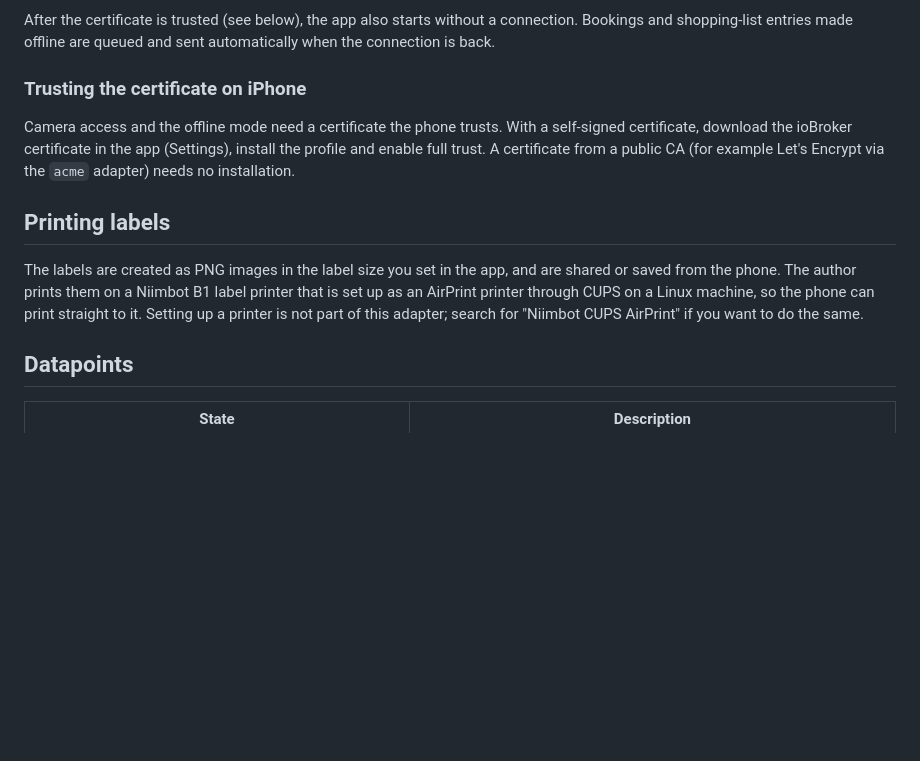
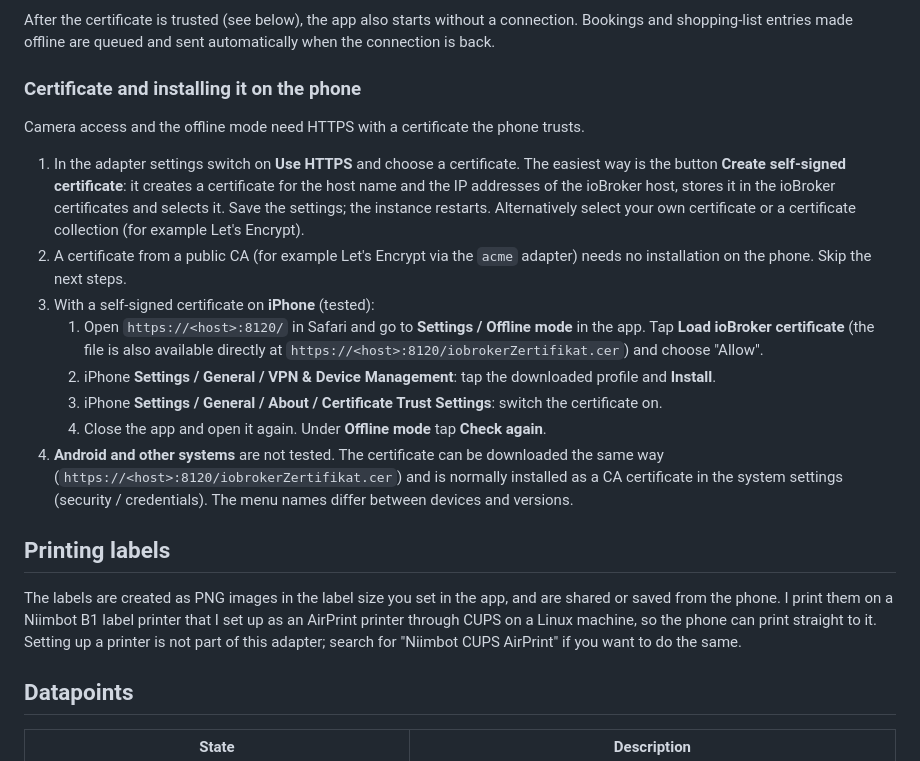
Before and after one commit to backfisch88/ioBroker.shelfmate, a Markdown page: README.md, the part around the change. Rendered like a GitHub page; blank space fills up the shorter version.

```diff
--- a/README.md
+++ b/README.md
@@ -145,14 +145,22 @@ Under **Settings / Data**: **JSON backup** (download and import again), **Stock
 ### Offline use
 After the certificate is trusted (see below), the app also starts without a connection. Bookings and shopping-list entries made offline are queued and sent automatically when the connection is back.
 
-### Trusting the certificate on iPhone
+### Certificate and installing it on the phone
 
-Camera access and the offline mode need a certificate the phone trusts. With a self-signed certificate, download the ioBroker certificate in the app (Settings), install the profile and enable full trust. A certificate from a public CA (for example Let's Encrypt via the
-`acme` adapter) needs no installation.
+Camera access and the offline mode need HTTPS with a certificate the phone trusts.
+
+1. In the adapter settings switch on **Use HTTPS** and choose a certificate. The easiest way is the button **Create self-signed certificate**: it creates a certificate for the host name and the IP addresses of the ioBroker host, stores it in the ioBroker certificates and selects it. Save the settings; the instance restarts. Alternatively select your own certificate or a certificate collection (for example Let's Encrypt).
+2. A certificate from a public CA (for example Let's Encrypt via the `acme` adapter) needs no installation on the phone. Skip the next steps.
+3. With a self-signed certificate on **iPhone** (tested):
+   1. Open `https://<host>:8120/` in Safari and go to **Settings / Offline mode** in the app. Tap **Load ioBroker certificate** (the file is also available directly at `https://<host>:8120/iobrokerZertifikat.cer`) and choose "Allow".
+   2. iPhone **Settings / General / VPN & Device Management**: tap the downloaded profile and **Install**.
+   3. iPhone **Settings / General / About / Certificate Trust Settings**: switch the certificate on.
+   4. Close the app and open it again. Under **Offline mode** tap **Check again**.
+4. **Android and other systems** are not tested. The certificate can be downloaded the same way (`https://<host>:8120/iobrokerZertifikat.cer`) and is normally installed as a CA certificate in the system settings (security / credentials). The menu names differ between devices and versions.
 
 ## Printing labels
 
-The labels are created as PNG images in the label size you set in the app, and are shared or saved from the phone. The author prints them on a Niimbot B1 label printer that is set up as an AirPrint printer through CUPS on a Linux machine, so the phone can print straight to it. Setting up a printer is not part of this adapter; search for "Niimbot CUPS AirPrint" if you want to do the same.
+The labels are created as PNG images in the label size you set in the app, and are shared or saved from the phone. I print them on a Niimbot B1 label printer that I set up as an AirPrint printer through CUPS on a Linux machine, so the phone can print straight to it. Setting up a printer is not part of this adapter; search for "Niimbot CUPS AirPrint" if you want to do the same.
 
 ## Datapoints
 
```
Also changed, not shown: README.de.md (+14 -1 lines).
